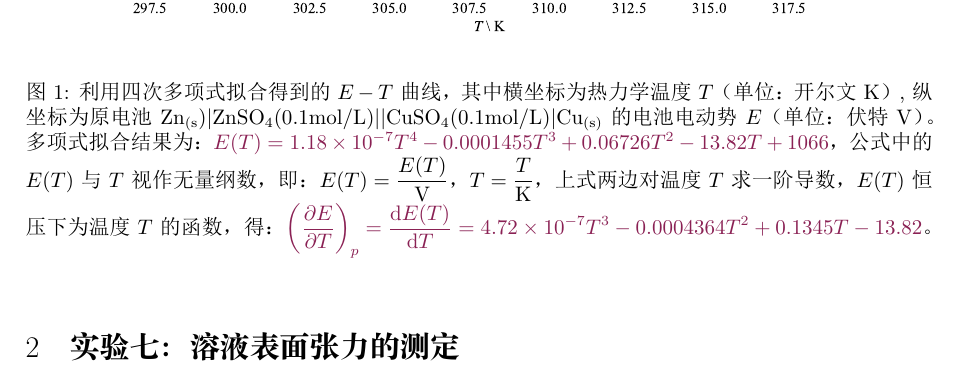
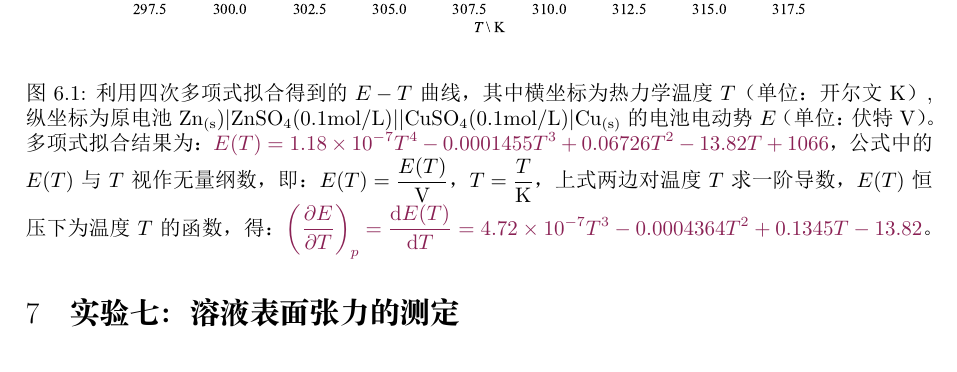
Before and after one commit to BHanZhang/Data-processing-Physical-Chemistry, a LaTeX document (66.tex): part of page 1 of 3 before the commit and part of page 2 of 4 after it, cut so that both start at the same text. The pictures show the PDF file 66.pdf that the author committed with the source.

Commit message:
实验七溶液表面张力的测定

```diff
--- a/66.tex
+++ b/66.tex
@@ -18,6 +18,9 @@
 \newcommand{\kaiti}{\CJKfamily{kaiti}}%
 \usepackage{paralist}
 \everymath{\displaystyle}
+\usepackage{chngcntr}%图片编号的宏包
+\counterwithout{figure}{section}%取消图片按章节编号
+\counterwithin{figure}{section}%将equation环境重新编号，不按节编号
 %\usepackage{emoji}
 %\usepackage{ntheorem}
 %\setemojifont{Twemoji Mozilla}
@@ -120,6 +123,12 @@
 \usepackage{tikz}
 \begin{document}
 	\maketitle
+	\section{}
+	\section{}
+	\section{}
+	\section{}
+	\section{}
+
 	\section{实验六：原电池电动势的测定}
 	\begin{figure}[h]
 	\centering
@@ -127,23 +136,23 @@
 	\caption{利用四次多项式拟合得到的$E-T$曲线，其中横坐标为热力学温度$T$（单位：开尔文 K）,纵坐标为原电池$\ce{Zn}_{(\rm{s}})|\ce{ZnSO4}(0.1\rm{mol}/L)||\ce{CuSO4}(0.1\rm{mol/L})|\ce{Cu}_{(\rm{s})}$的电池电动势 $E$（单位：伏特 V）。多项式拟合结果为：\textcolor[rgb]{0.54,0.13,0.33}{$E(T) =1.18\times 10^{-7} T^{4} - 0.0001455 T^{3} + 0.06726 T^{2} - 13.82 T + 1066$}，公式中的 $E(T)$与$T$视作无量纲数，即：$E(T) = \dfrac{E(T)}{\ce{V}}$，$T = \dfrac{T}{\ce{K}}$，上式两边对温度$T$求一阶导数，$E(T)$恒压下为温度$T$的函数，得：\textcolor[rgb]{0.54,0.13,0.33}{$\pqty{\dfrac{\partial E}{\partial T}}_{p} = \dfrac{{\rm{d}}E(T)}{{\rm{d}}T} = 4.72\times 10^{-7} T^{3} - 0.0004364 T^{2} + 0.1345 T - 13.82$}。}
 	\label{fi1}
 \end{figure}
+\newpage
 \section{实验七：溶液表面张力的测定}
-\newpage
 \begin{figure}[h]
 	\centering
-	\includegraphics[scale=0.4]{Figure1}
+	\includegraphics[scale=0.8]{Figure1}
 	\caption{利用函数$\sigma = a + b \ln{(c + d)}$拟合得到的$\sigma - c$曲线。其中$a,b,d$均为参数，$c$为乙醇溶液的浓度（去除单位为：mol$\cdot$m$^{-1}$），$\sigma$为溶液表面张力（去除单位为：N$\cdot$m$^{-2}$）得到的拟合拟合结果为：\textcolor[rgb]{0.54,0.13,0.33}{$ \sigma= 0.13308212+0.0507109\ln{(c + 3.66669084)}$}，回归系数$R^{2} = 0.993$。}
 	\label{fi2}
 \end{figure}
 \begin{figure}[h]
 	\centering
-	\includegraphics[scale=0.4]{Figure2}
+	\includegraphics[scale=0.8]{Figure2}
 	\caption{利用$\sigma - c$的拟合结果求出$\varGamma - c$曲线。其中$\varGamma$是溶质在表面层的吸附量（去除单位为 mol$\cdot$ m$^{-2}$，纵坐标为$1\times 10^{-5}$mol$\cdot$ m$^{-2}$），计算公式为\textcolor[rgb]{0.07,0.36,0.57}{$\varGamma = \dfrac{c}{RT}\pqty{\dfrac{\rm{d}\sigma}{\rm{d}c}}_{T}$}，其中 $T$取实验温度$T = 293.15$K。}
 	\label{fi3}
 \end{figure}
 \begin{figure}[h]
 	\centering
-	\includegraphics[scale=0.4]{Figure3}
+	\includegraphics[scale=0.8]{Figure3}
 	\caption{$\dfrac{c}{\varGamma}-c$关系图，纵坐标为$\dfrac{c}{\varGamma}$（去单位为m$^{2}\cdot$L$^{-1}$）。利用一次拟合，得到一直线，关系式为\textcolor[rgb]{0.54,0.13,0.33}{$\dfrac{c}{\varGamma} = 4.806 \times 10^{4}c + 1.762 \times 10^{5}$}，应符合关系式\textcolor[rgb]{0.07,0.36,0.57}{$\dfrac{c}{\varGamma} = \dfrac{c}{\varGamma_{\infty}}+\dfrac{1}{K\varGamma_{\infty}}$}，故其斜率之倒数为$\varGamma_{\infty} = 2.081 \times10^{-5}$mol$\cdot$ m$^{-2}$}
 	\label{fi4}
 \end{figure}
```
Also changed, not shown: 66.pdf, Figure1.pdf, Figure2.pdf, Figure3.pdf, 1 other file.
